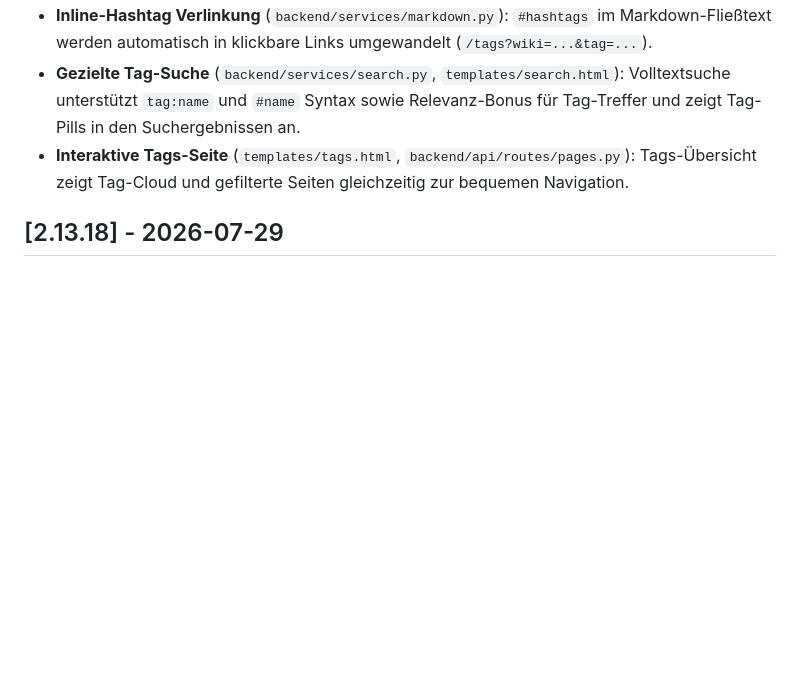
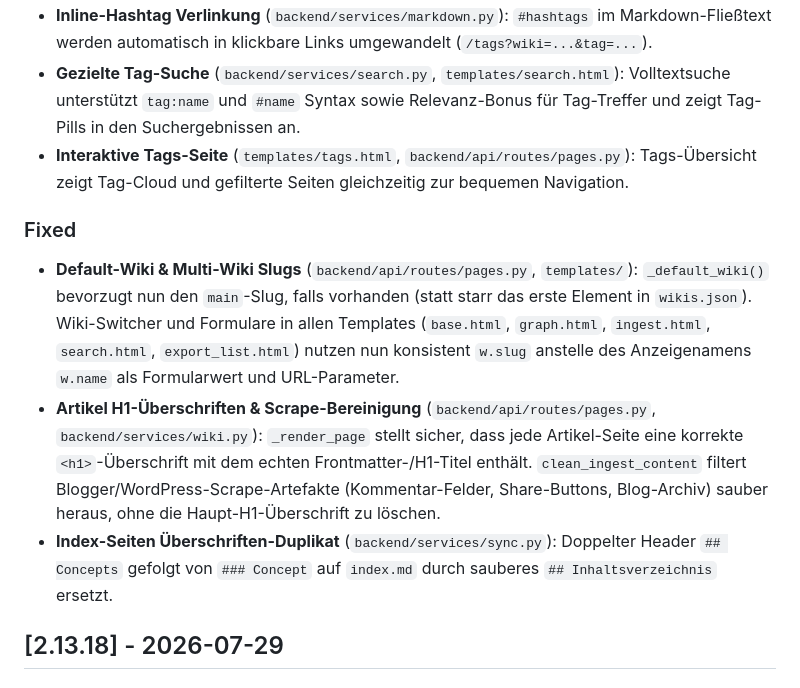
Before and after one commit to ZeroDot1/LLMWikiNG, a Markdown page: CHANGELOG.md, the part around the change. Drawn GitHub-style; blank space fills up the shorter version.

Commit message:
docs(changelog): update CHANGELOG.md for v2.13.19 bug fixes

```diff
--- a/CHANGELOG.md
+++ b/CHANGELOG.md
@@ -16,6 +16,11 @@ LLMWikiNG folgt [Semantic Versioning](https://semver.org/spec/v2.0.0.html).
 - **Inline-Hashtag Verlinkung** (`backend/services/markdown.py`): `#hashtags` im Markdown-Fließtext werden automatisch in klickbare Links umgewandelt (`/tags?wiki=...&tag=...`).
 - **Gezielte Tag-Suche** (`backend/services/search.py`, `templates/search.html`): Volltextsuche unterstützt `tag:name` und `#name` Syntax sowie Relevanz-Bonus für Tag-Treffer und zeigt Tag-Pills in den Suchergebnissen an.
 - **Interaktive Tags-Seite** (`templates/tags.html`, `backend/api/routes/pages.py`): Tags-Übersicht zeigt Tag-Cloud und gefilterte Seiten gleichzeitig zur bequemen Navigation.
+
+### Fixed
+- **Default-Wiki & Multi-Wiki Slugs** (`backend/api/routes/pages.py`, `templates/`): `_default_wiki()` bevorzugt nun den `main`-Slug, falls vorhanden (statt starr das erste Element in `wikis.json`). Wiki-Switcher und Formulare in allen Templates (`base.html`, `graph.html`, `ingest.html`, `search.html`, `export_list.html`) nutzen nun konsistent `w.slug` anstelle des Anzeigenamens `w.name` als Formularwert und URL-Parameter.
+- **Artikel H1-Überschriften & Scrape-Bereinigung** (`backend/api/routes/pages.py`, `backend/services/wiki.py`): `_render_page` stellt sicher, dass jede Artikel-Seite eine korrekte `<h1>`-Überschrift mit dem echten Frontmatter-/H1-Titel enthält. `clean_ingest_content` filtert Blogger/WordPress-Scrape-Artefakte (Kommentar-Felder, Share-Buttons, Blog-Archiv) sauber heraus, ohne die Haupt-H1-Überschrift zu löschen.
+- **Index-Seiten Überschriften-Duplikat** (`backend/services/sync.py`): Doppelter Header `## Concepts` gefolgt von `### Concept` auf `index.md` durch sauberes `## Inhaltsverzeichnis` ersetzt.
 
 ## [2.13.18] - 2026-07-29
 
```
